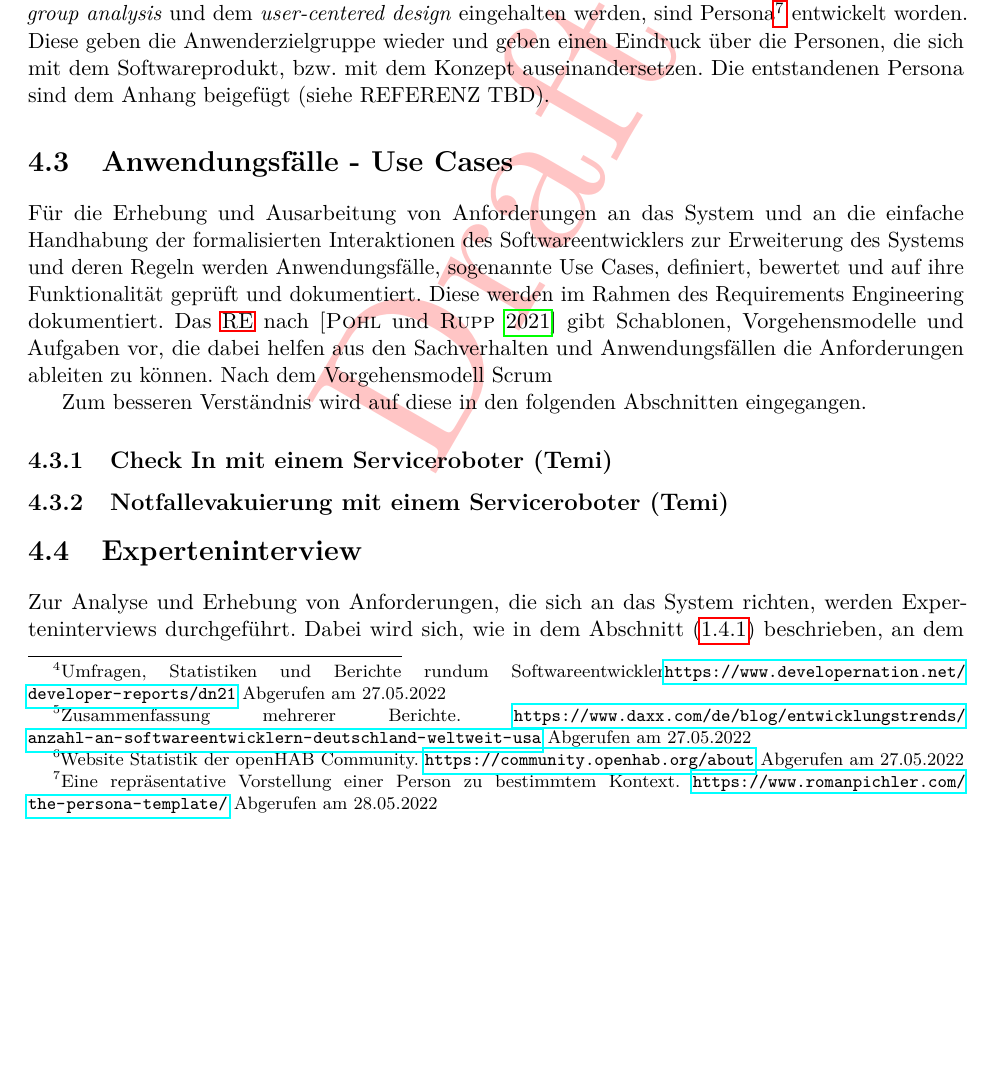
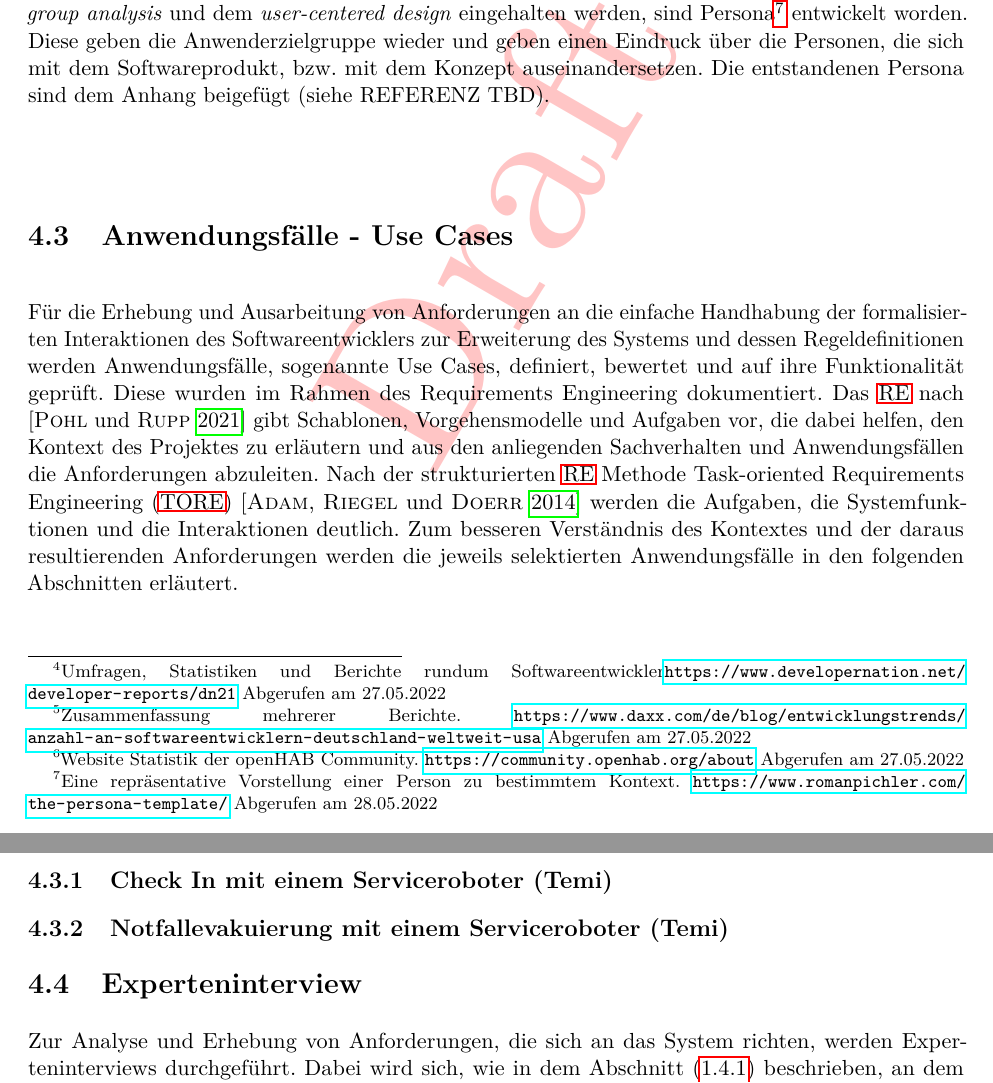
Before and after one commit to MJ7898/Master-Thesis, a LaTeX thesis (bericht.tex, which reads chapter/3Anforderungsanalyse/anforderungen.tex): part of page 63 of 81 before the commit and two parts of pages 63 and 64 of 81 after it, the two joined at a grey line, cut so that both start at the same text, the shorter picture padded with empty space. Compiled offline with pdfLaTeX.

Commit message:
WIP: requirements and use case dokumentation

```diff
--- a/chapter/3Anforderungsanalyse/anforderungen.tex
+++ b/chapter/3Anforderungsanalyse/anforderungen.tex
@@ -244,16 +244,16 @@
 
 \section{Anwendungsfälle - Use Cases}
 \label{sec:usecases}
-    Für die Erhebung und Ausarbeitung von Anforderungen an das System und an die einfache Handhabung der formalisierten
-    Interaktionen des Softwareentwicklers zur Erweiterung des Systems und deren Regeln werden Anwendungsfälle, sogenannte
-    Use Cases, definiert, bewertet und auf ihre Funktionalität geprüft und dokumentiert. Diese werden im Rahmen des \acl{RE}
-    dokumentiert. Das \acs{RE} nach \cite{pohl2021basiswissen} gibt Schablonen, Vorgehensmodelle und Aufgaben vor, die dabei
-    helfen aus den Sachverhalten und Anwendungsfällen die Anforderungen ableiten zu können. Nach dem Vorgehensmodell
-    Scrum
-
-
-    Zum besseren Verständnis wird auf
-    diese in den folgenden Abschnitten eingegangen.
+    Für die Erhebung und Ausarbeitung von Anforderungen an die einfache Handhabung der formalisierten
+    Interaktionen des Softwareentwicklers zur Erweiterung des Systems und dessen Regeldefinitionen werden Anwendungsfälle,
+    sogenannte Use Cases, definiert, bewertet und auf ihre Funktionalität geprüft. Diese wurden im Rahmen
+    des \acl{RE} dokumentiert. Das \acs{RE} nach \cite{pohl2021basiswissen} gibt Schablonen, Vorgehensmodelle und Aufgaben
+    vor, die dabei helfen, den Kontext des Projektes zu erläutern und aus den anliegenden Sachverhalten und Anwendungsfällen
+    die Anforderungen abzuleiten. Nach der strukturierten \acs{RE} Methode \ac{TORE} \cite{tore2014} werden die
+    Aufgaben, die Systemfunktionen und die Interaktionen deutlich. Zum besseren Verständnis des Kontextes und der daraus
+    resultierenden Anforderungen werden die jeweils selektierten Anwendungsfälle in den folgenden Abschnitten
+    erläutert.
+    %Zum besseren Verständnis wird auf diese in den folgenden Abschnitten eingegangen.
 \subsection{Check In mit einem Serviceroboter (Temi)}
 \subsection{Notfallevakuierung mit einem Serviceroboter (Temi)}
 
```
Also changed, not shown: abk.tex (+1 -0 lines), bericht.bib (+19 -2 lines), chapter/2Theor-Grundlagen/openHAB.tex (+1 -1 lines), chapter/2Theor-Grundlagen/techsAndprots.tex (+2 -2 lines), bericht.pdf.
